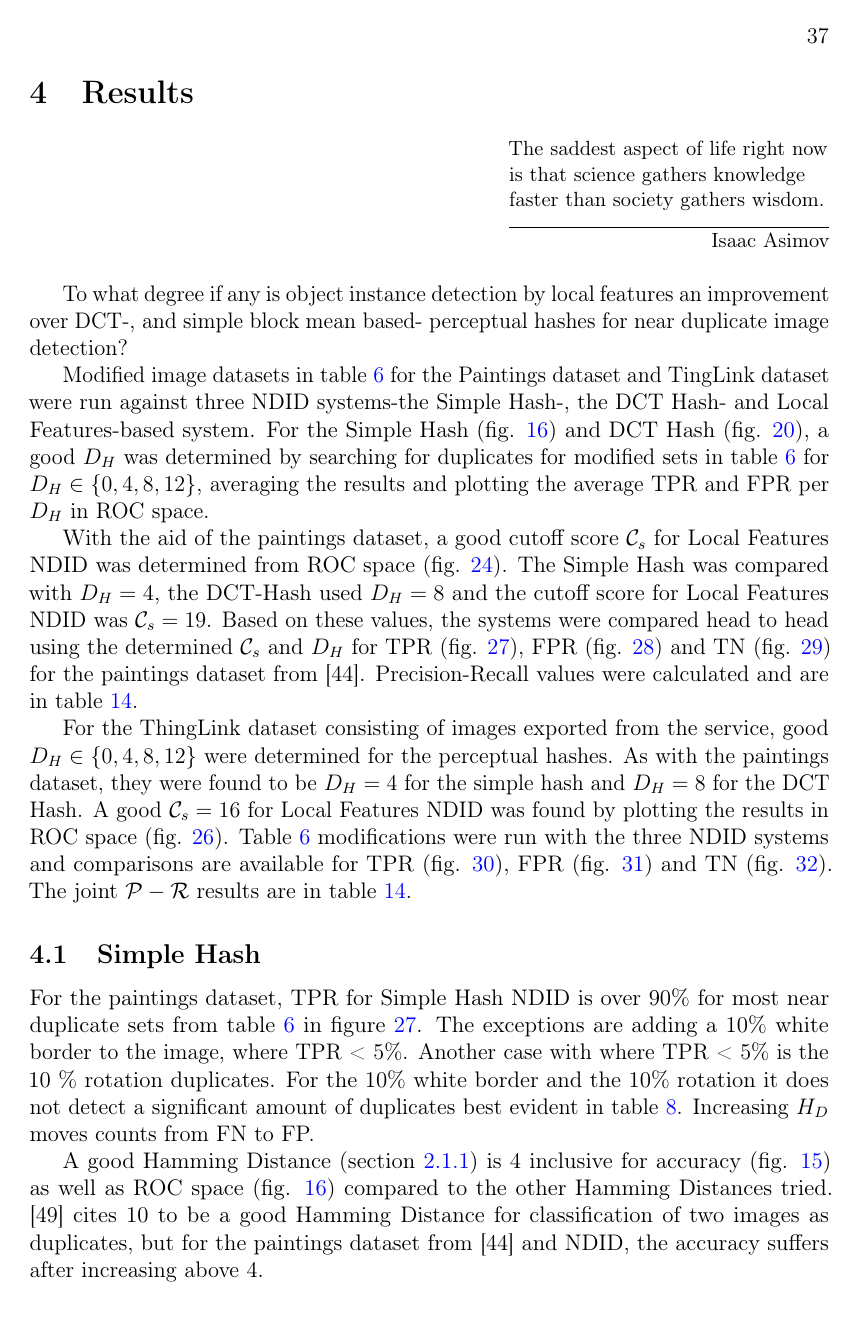
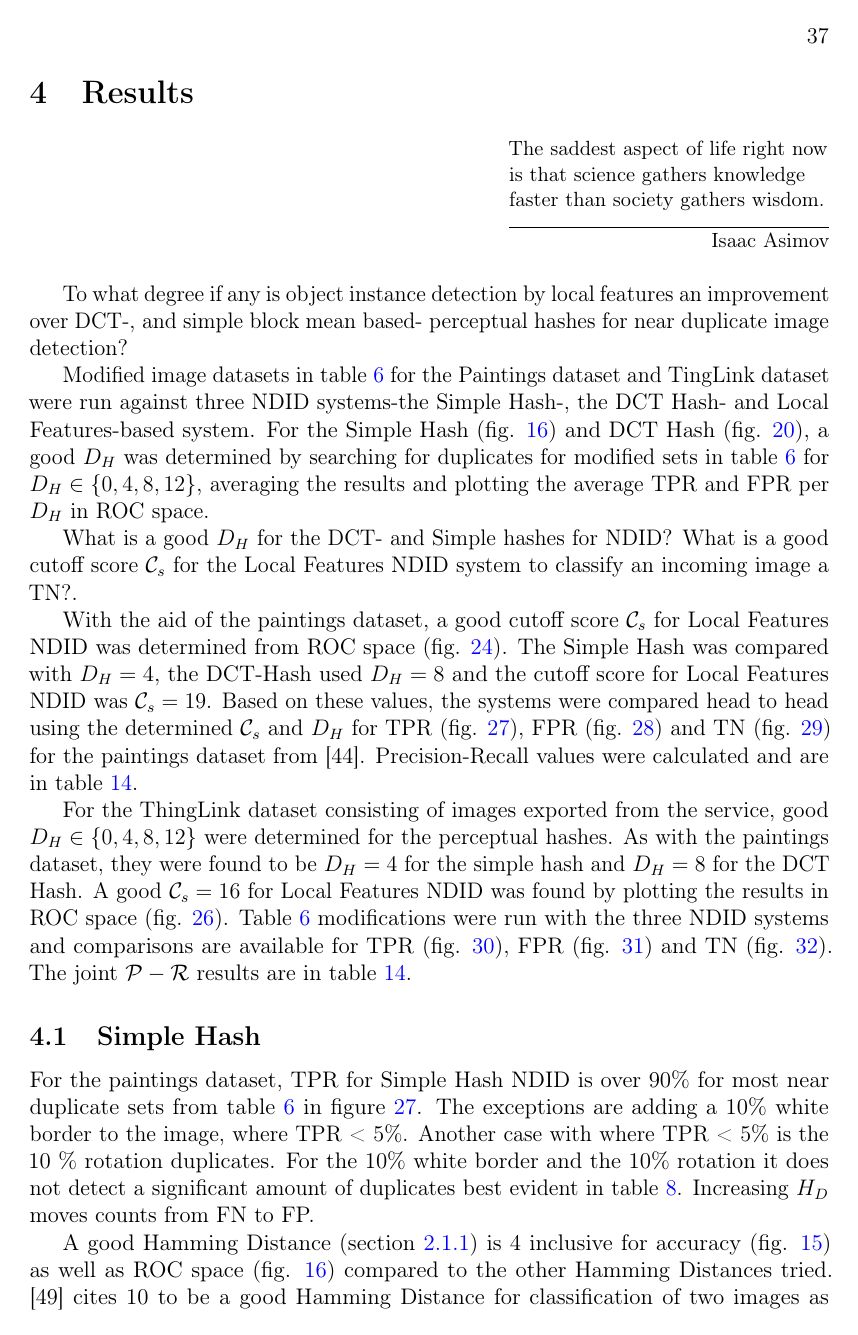
Before and after one commit to sulmanen/hash-thesis, a LaTeX thesis (hash.tex): page 45 of 74 before the commit and page 45 of 75 after it. Compiled offline with pdfLaTeX; a LaTeX package or settings file that is missing is left out.

Commit message:
reiterate research question

```diff
--- a/hash.tex
+++ b/hash.tex
@@ -1460,6 +1460,8 @@
 
 Modified image datasets in table \ref{modifiedimages} for the Paintings dataset and TingLink dataset were run against three NDID systems-the Simple Hash-, the DCT Hash- and Local Features-based system. For the Simple Hash (fig. \ref{simpletotalroc}) and DCT Hash (fig. \ref{dcttotalroc}), a good $D_H$ was determined by searching for duplicates for modified sets in table \ref{modifiedimages} for $D_H \in \{0,4,8,12\}$, averaging the results and plotting the average TPR and FPR per $D_H$ in ROC space.
 
+What is a good $D_H$ for the DCT- and Simple hashes for NDID? What is a good cutoff score $\mathcal{C}_s$ for the Local Features NDID system to classify an incoming image a TN?.
+
 With the aid of the paintings dataset, a good cutoff score $\mathcal{C}_s$ for Local Features NDID was determined from ROC space (fig. \ref{figcutoffrocspace}). The Simple Hash was compared with $D_H=4$, the DCT-Hash used $D_H=8$ and the cutoff score for Local Features NDID was $\mathcal{C}_s=19$. Based on these values, the systems were compared head to head using the determined $\mathcal{C}_s$ and $D_H$ for TPR (fig. \ref{tptotal}), FPR (fig. \ref{fptotal}) and TN (fig. \ref{tntotal}) for the paintings dataset from \cite{Vedaldi2012}. Precision-Recall values were calculated and are in table \ref{precisionrecall}.
 
 For the ThingLink dataset consisting of images exported from the service, good $D_H \in \{0,4,8,12\}$ were determined for the perceptual hashes. As with the paintings dataset, they were found to be $D_H=4$ for the simple hash and $D_H=8$ for the DCT Hash. A good $\mathcal{C}_s=16$ for Local Features NDID was found by plotting the results in ROC space (fig. \ref{thinglinkfigcutoff}). Table \ref{modifiedimages} modifications were run with the three NDID systems and comparisons are available for TPR (fig. \ref{thinglinktptotal}), FPR (fig. \ref{thinglinkfptotal}) and TN (fig. \ref{thinglinktntotal}). The joint $\mathcal{P}-\mathcal{R}$ results are in table \ref{precisionrecall}.
```
